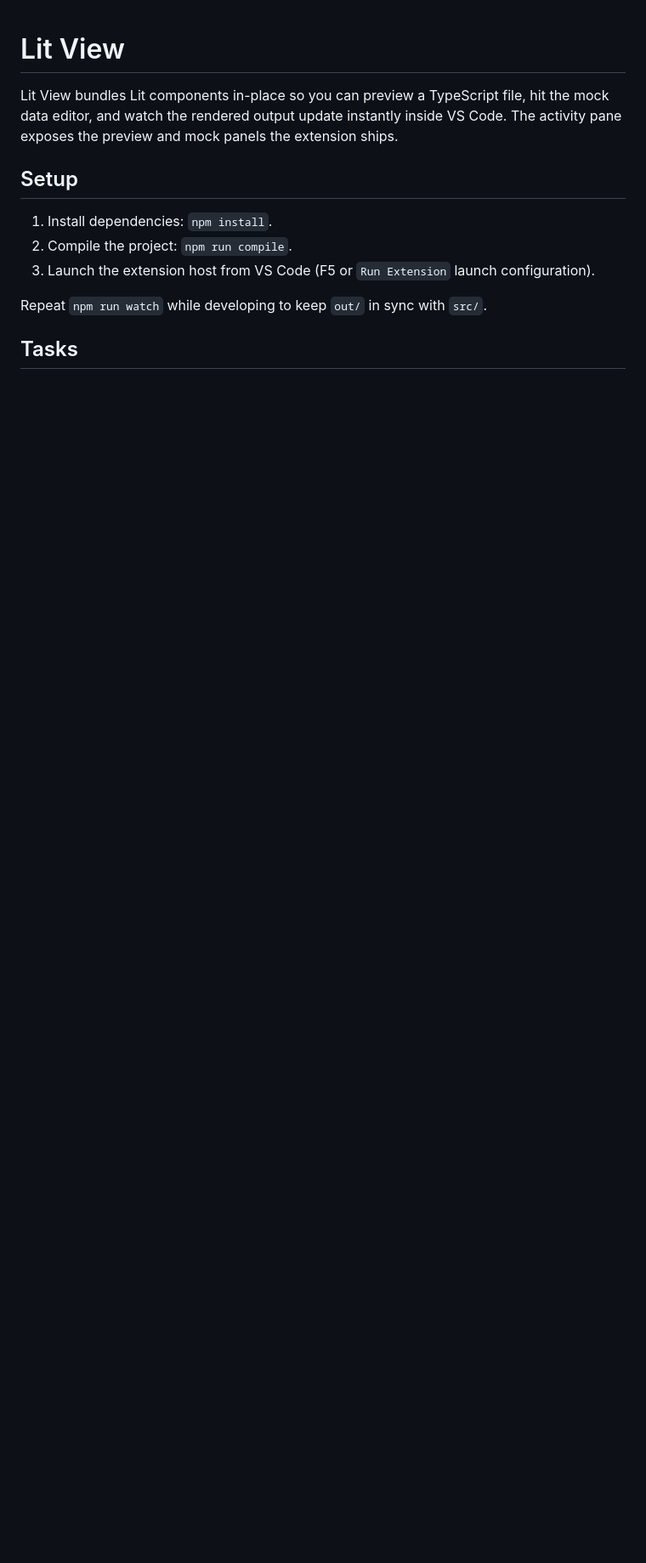
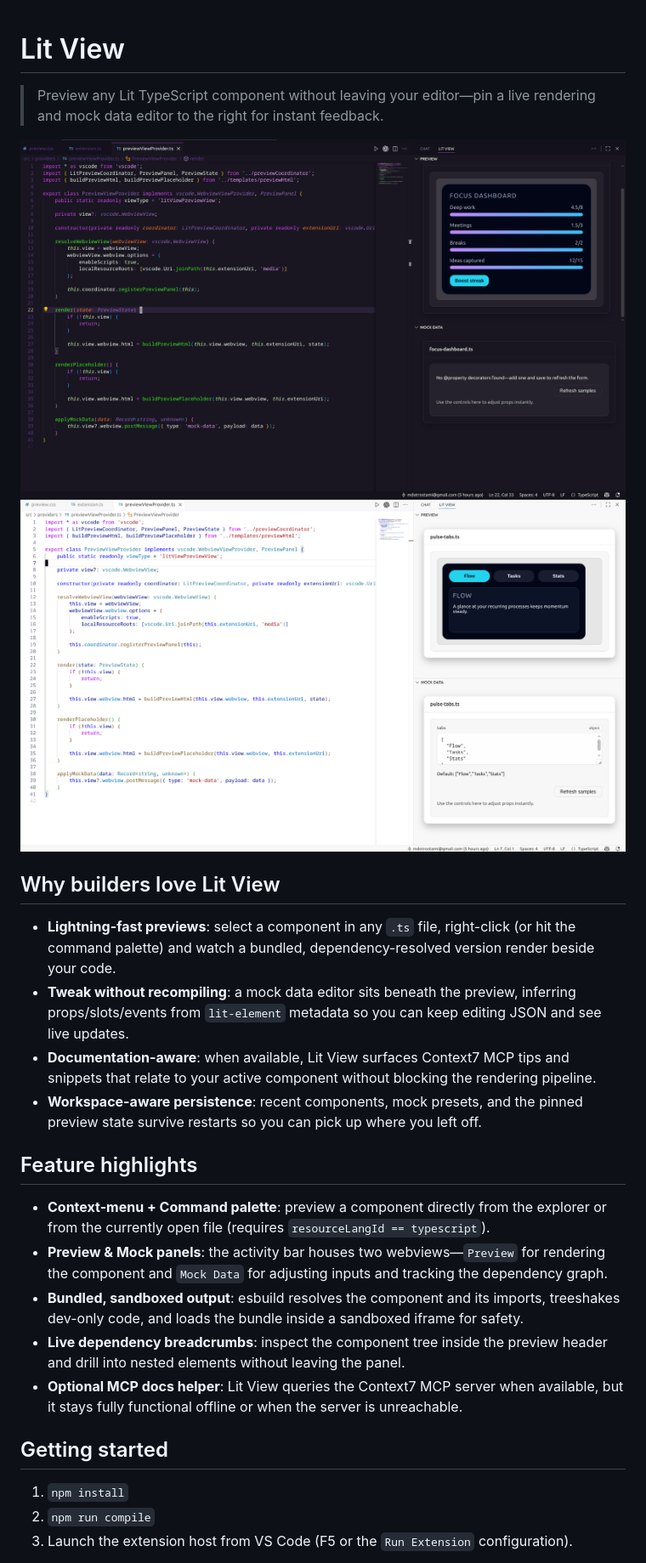
Before and after one commit to mdotrostami/lit.view, a Markdown page: README.md, the part around the change printed below. Shown: that part at 85% size. Rendered like a GitHub page; pictures changed too: images/screenshot_1.png (added), images/screenshot_2.png (added); blank space fills up the shorter version.

```diff
--- a/README.md
+++ b/README.md
@@ -1,14 +1,25 @@
 # Lit View
 
-Lit View bundles Lit components in-place so you can preview a TypeScript file, hit the mock data editor, and watch the rendered output update instantly inside VS Code. The activity pane exposes the preview and mock panels the extension ships.
+> Preview any Lit TypeScript component without leaving your editor—pin a live rendering and mock data editor to the right for instant feedback.
 
-## Setup
+![preview](images/screenshot_1.png)
+![mock editor](images/screenshot_2.png)
 
-1. Install dependencies: `npm install`.
-2. Compile the project: `npm run compile`.
-3. Launch the extension host from VS Code (F5 or `Run Extension` launch configuration).
+## Why builders love Lit View
+- **Lightning-fast previews**: select a component in any `.ts` file, right-click (or hit the command palette) and watch a bundled, dependency-resolved version render beside your code.
+- **Tweak without recompiling**: a mock data editor sits beneath the preview, inferring props/slots/events from `lit-element` metadata so you can keep editing JSON and see live updates.
+- **Documentation-aware**: when available, Lit View surfaces Context7 MCP tips and snippets that relate to your active component without blocking the rendering pipeline.
+- **Workspace-aware persistence**: recent components, mock presets, and the pinned preview state survive restarts so you can pick up where you left off.
 
-Repeat `npm run watch` while developing to keep `out/` in sync with `src/`.
+## Feature highlights
+- **Context-menu + Command palette**: preview a component directly from the explorer or from the currently open file (requires `resourceLangId == typescript`).
+- **Preview & Mock panels**: the activity bar houses two webviews—`Preview` for rendering the component and `Mock Data` for adjusting inputs and tracking the dependency graph.
+- **Bundled, sandboxed output**: esbuild resolves the component and its imports, treeshakes dev-only code, and loads the bundle inside a sandboxed iframe for safety.
+- **Live dependency breadcrumbs**: inspect the component tree inside the preview header and drill into nested elements without leaving the panel.
+- **Optional MCP docs helper**: Lit View queries the Context7 MCP server when available, but it stays fully functional offline or when the server is unreachable.
 
-## Tasks
+## Getting started
+1. `npm install`
+2. `npm run compile`
+3. Launch the extension host from VS Code (F5 or the `Run Extension` configuration).
 
```
Also changed, not shown: other parts of README.md (+27 -3 lines), 3 other files.
